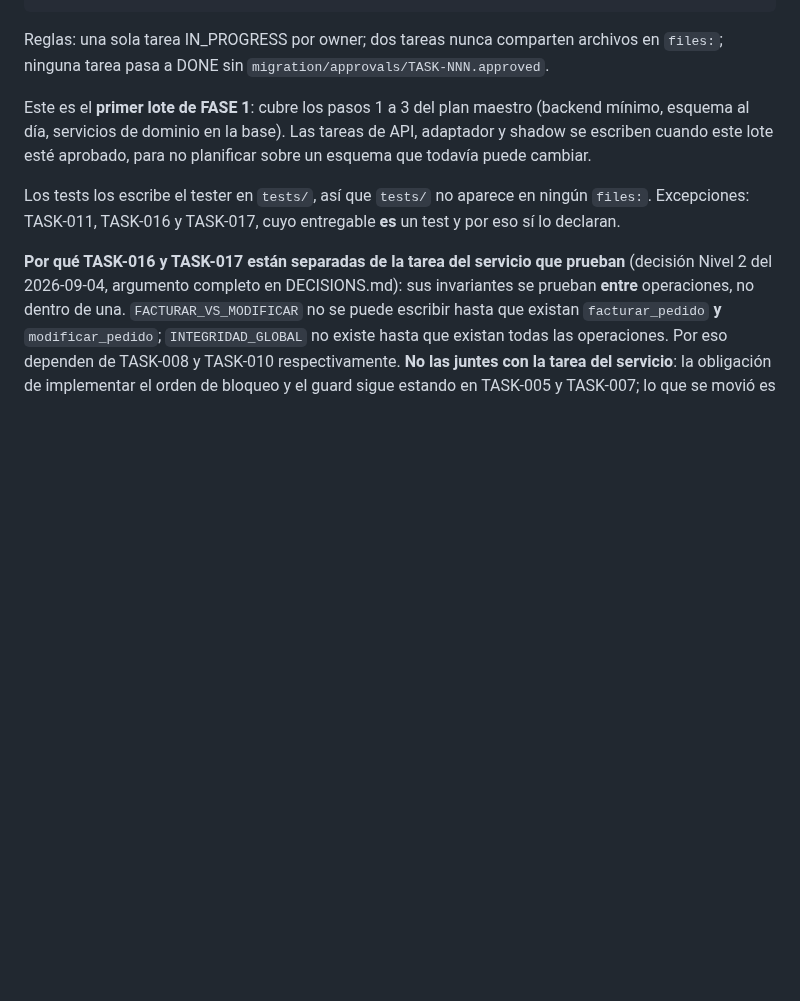
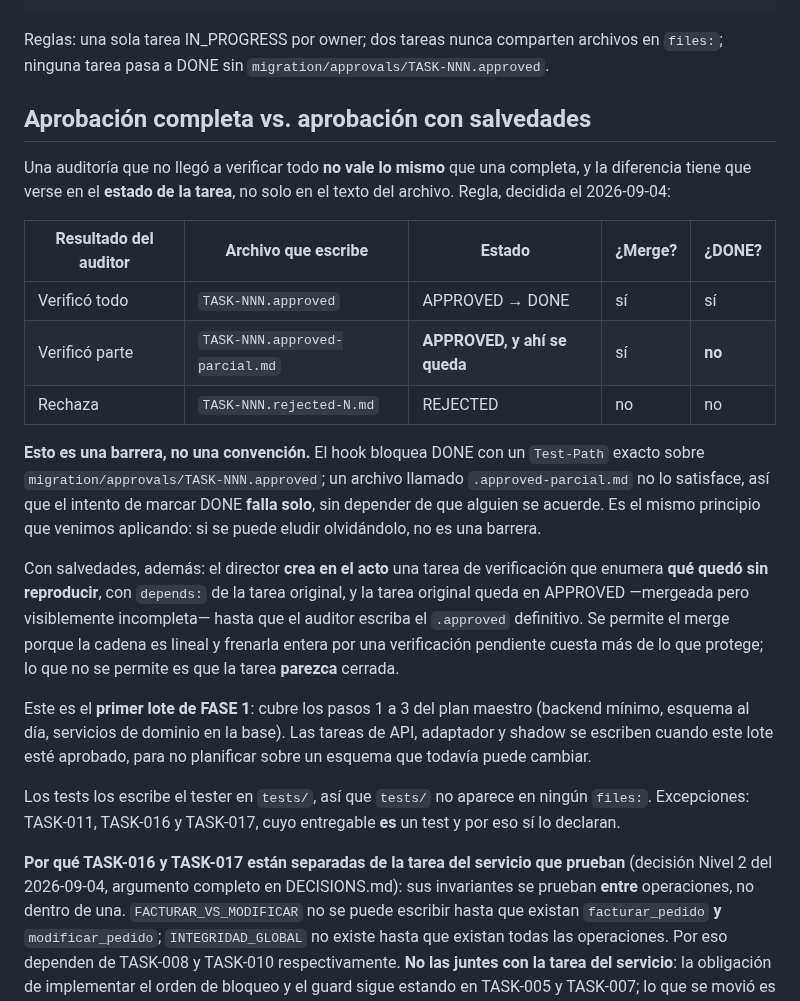
Before and after one commit to delfinohogar/delfino-erp, a Markdown page: migration/TASKS.md, the part around the change. GitHub-like rendering; blank space fills up the shorter version.

```diff
--- a/migration/TASKS.md
+++ b/migration/TASKS.md
@@ -13,6 +13,30 @@ Formato obligatorio. Un hook parsea `status:`, `owner:` y `files:`, así que no
 
 Reglas: una sola tarea IN_PROGRESS por owner; dos tareas nunca comparten archivos en `files:`;
 ninguna tarea pasa a DONE sin `migration/approvals/TASK-NNN.approved`.
+
+## Aprobación completa vs. aprobación con salvedades
+
+Una auditoría que no llegó a verificar todo **no vale lo mismo** que una completa, y la diferencia
+tiene que verse en el **estado de la tarea**, no solo en el texto del archivo. Regla, decidida el
+2026-09-04:
+
+| Resultado del auditor | Archivo que escribe | Estado | ¿Merge? | ¿DONE? |
+|---|---|---|---|---|
+| Verificó todo | `TASK-NNN.approved` | APPROVED → DONE | sí | sí |
+| Verificó parte | `TASK-NNN.approved-parcial.md` | **APPROVED, y ahí se queda** | sí | **no** |
+| Rechaza | `TASK-NNN.rejected-N.md` | REJECTED | no | no |
+
+**Esto es una barrera, no una convención.** El hook bloquea DONE con un `Test-Path` exacto sobre
+`migration/approvals/TASK-NNN.approved`; un archivo llamado `.approved-parcial.md` no lo
+satisface, así que el intento de marcar DONE **falla solo**, sin depender de que alguien se
+acuerde. Es el mismo principio que venimos aplicando: si se puede eludir olvidándolo, no es una
+barrera.
+
+Con salvedades, además: el director **crea en el acto** una tarea de verificación que enumera
+**qué quedó sin reproducir**, con `depends:` de la tarea original, y la tarea original queda en
+APPROVED —mergeada pero visiblemente incompleta— hasta que el auditor escriba el `.approved`
+definitivo. Se permite el merge porque la cadena es lineal y frenarla entera por una verificación
+pendiente cuesta más de lo que protege; lo que no se permite es que la tarea **parezca** cerrada.
 
 Este es el **primer lote de FASE 1**: cubre los pasos 1 a 3 del plan maestro (backend mínimo,
 esquema al día, servicios de dominio en la base). Las tareas de API, adaptador y shadow se
```
Also changed, not shown: migration/DECISIONS.md (+38 -3 lines).
